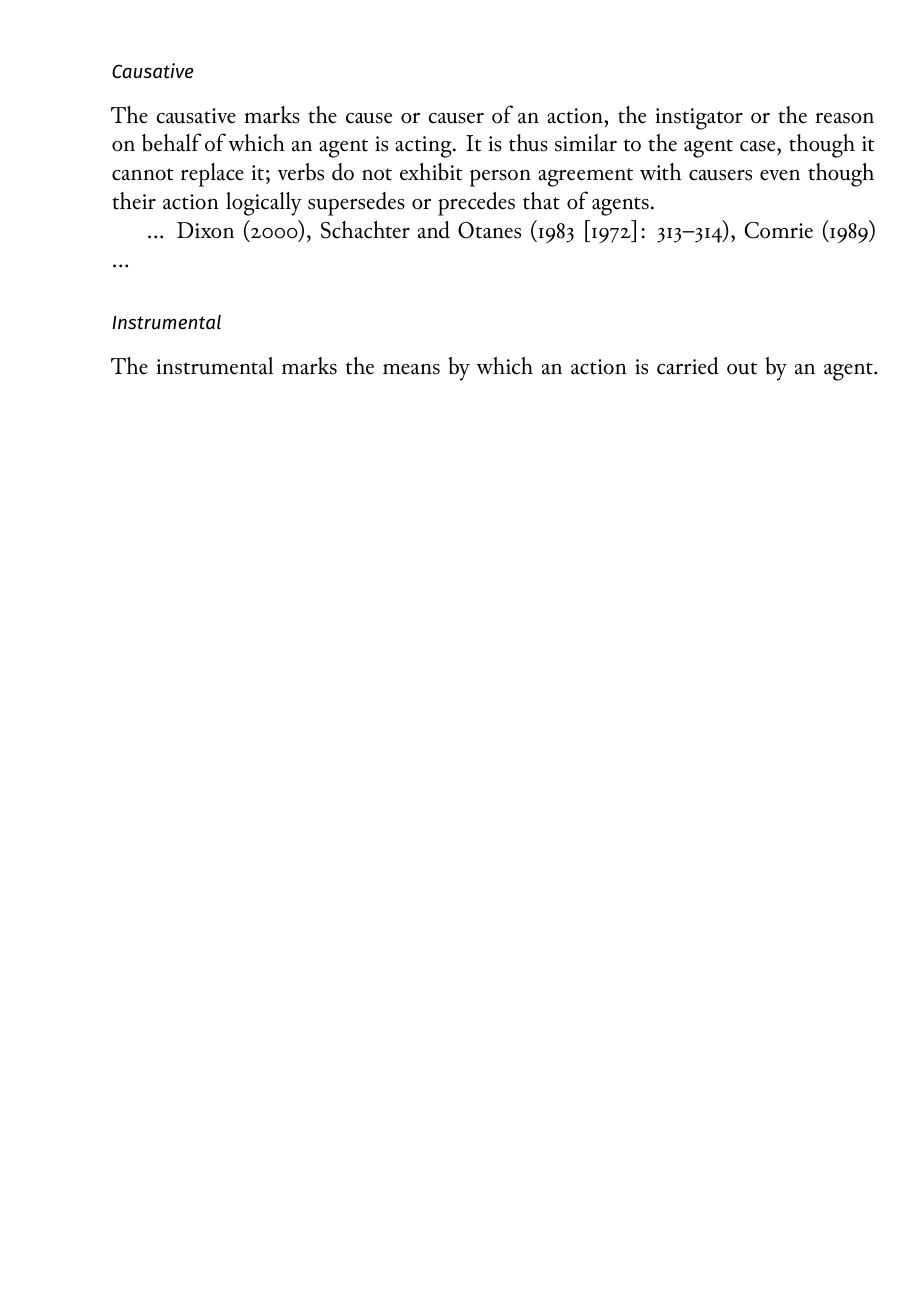
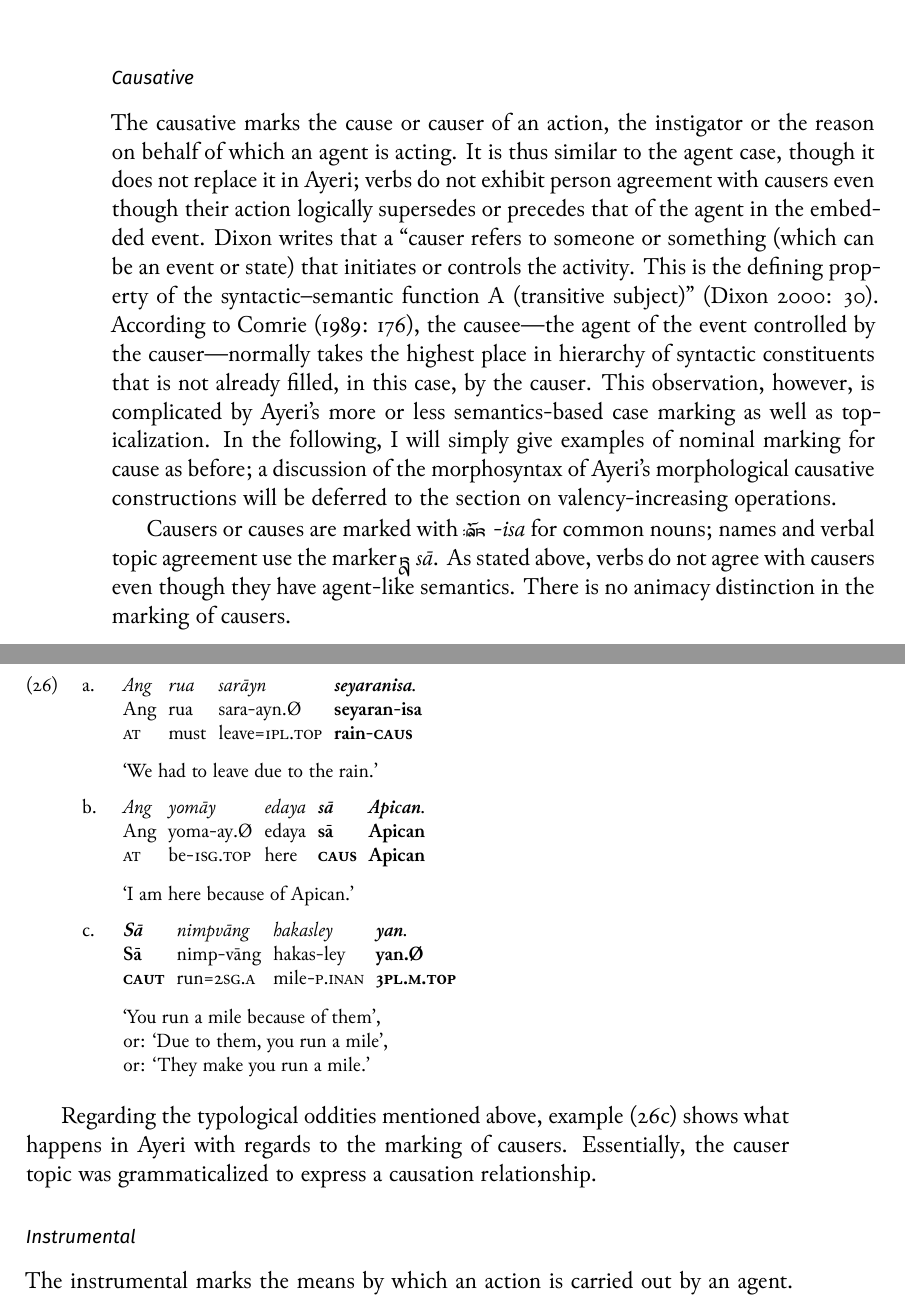
Before and after one commit to carbeck/ayerigrammar, a LaTeX thesis (grammar.tex, which reads chapters/gramcat.tex): part of page 98 of 105 before the commit and two parts of pages 98 and 99 of 105 after it, the two joined at a grey line, cut so that both start at the same text, the shorter picture padded with empty space. The pictures show the PDF file grammar.pdf that the author committed with the source.

Commit message:
Causative marking on nouns

```diff
--- a/chapters/gramcat.tex
+++ b/chapters/gramcat.tex
@@ -1106,9 +1106,32 @@ adpositional object, however:
 
 The causative marks the cause or causer of an action, the instigator or the
 reason on behalf of which an agent is acting. It is thus similar to the agent
-case, though it cannot replace it; verbs do not exhibit person agreement with
-causers even though their action logically supersedes or precedes that of
-agents.
+case, though it does not replace it in Ayeri; verbs do not exhibit person
+agreement with causers even though their action logically supersedes or precedes
+that of the agent in the embedded event. \citeauthor{dixon2000} writes that a
+\textcquote[30]{dixon2000}{causer refers to someone or something (which can be
+an event or state) that initiates or controls the activity. This is the defining
+property of the syntactic--semantic function A (transitive subject)}. According
+to \citet[176]{comrie1989}, the causee---the agent of the event controlled by
+the causer---normally takes the highest place in hierarchy of syntactic
+constituents that is not already filled, in this case, by the causer. This
+observation, however, is complicated by Ayeri's more or less semantics-based
+case marking as well as topicalization. In the following, I will simply give
+examples of nominal marking for cause as before; a discussion of the
+morphosyntax of Ayeri's morphological causative constructions will be deferred
+to the section on valency-increasing operations.
 
-... \citet{dixon2000}, \citet[313--314]{schachterotanes1972},
-\citet{comrie1989} ...
+Causers or causes are marked with \rayr{/Is}{-isa} for common nouns; names and
+verbal topic agreement use the marker \rayr{saa}{sā}. As stated above, verbs do
+not agree with causers even though they have agent-like semantics. There is no
+animacy distinction in the marking of causers.
+
+\pex
+\a\begingl
+	\gla Ang rua sarāyn \textbf{seyaranisa}. //
+	\glb Ang rua sara-ayn.Ø \textbf{seyaran-isa} //
+	\glc \AgtT{} must leave=\Fpl{}.\Top{} \textbf{rain-\Caus{}} //
+	\glft `We had to leave due to the rain.' //
+\endgl
+
+\a\begingl
@@ -1115,3 +1141,22 @@ agents.
+	\glft `I am here because of Apican.' //
+\endgl
+
+\a\label{ex:caustop}\begingl
+	\gla \textbf{Sā} nimpvāng hakasley \textbf{yan}. //
+	\glb \textbf{Sā} nimp-vāng hakas-ley \textbf{yan.Ø} //
+	\glc \textbf{\CauT{}} run=\Ssg{}.\Aarg{} mile-\PargI{}
+		\textbf{\TplM{}.\Top{}} //
+	\glft `You run a mile because of them',\\
+		or: `Due to them, you run a mile',\\
+		or: `They make you run a mile.' //
+\endgl
+
+\xe
+
+Regarding the typological oddities mentioned above, example (\ref{ex:caustop})
+shows what happens in Ayeri with regards to the marking of causers.
+Essentially, the causer topic was grammaticalized to express a causation
+relationship.
 
 \index{cases!causative|)}
 
```
Also changed, not shown: grammar.pdf, chapters/gramcat.tex (47 more changed lines).
